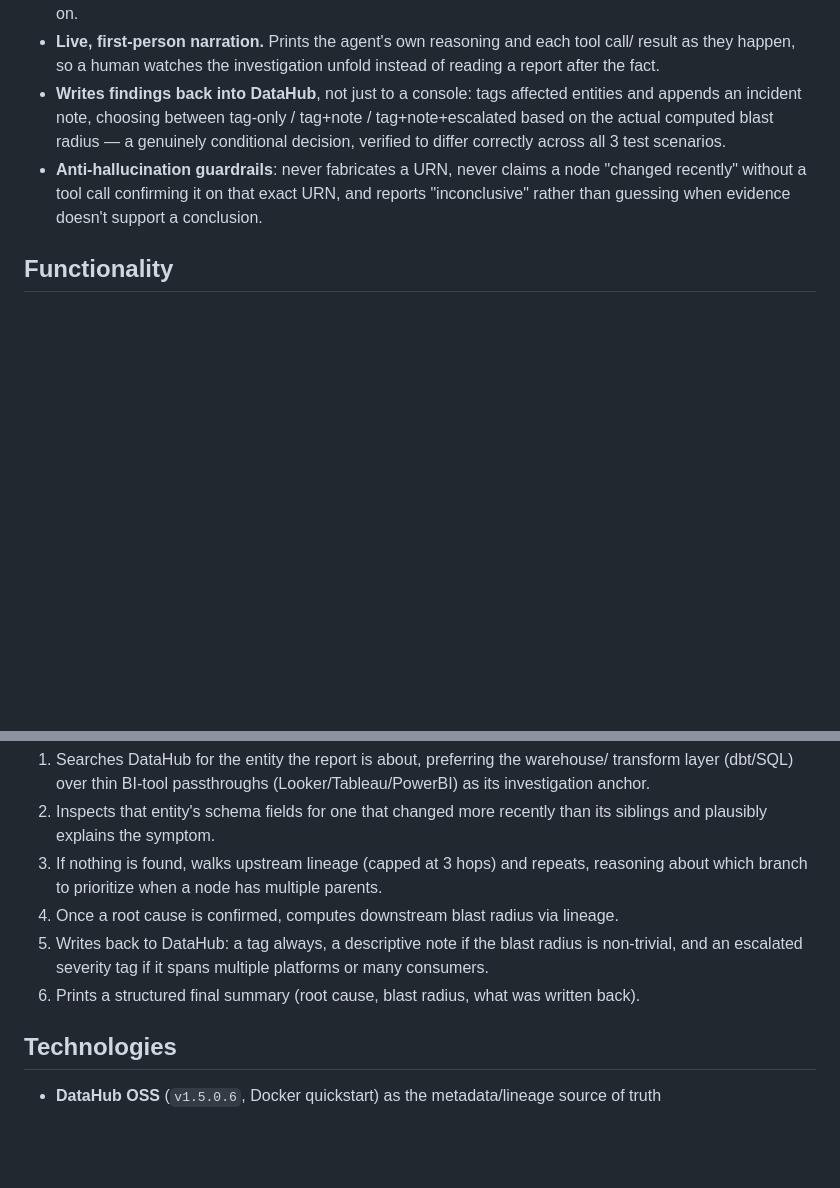
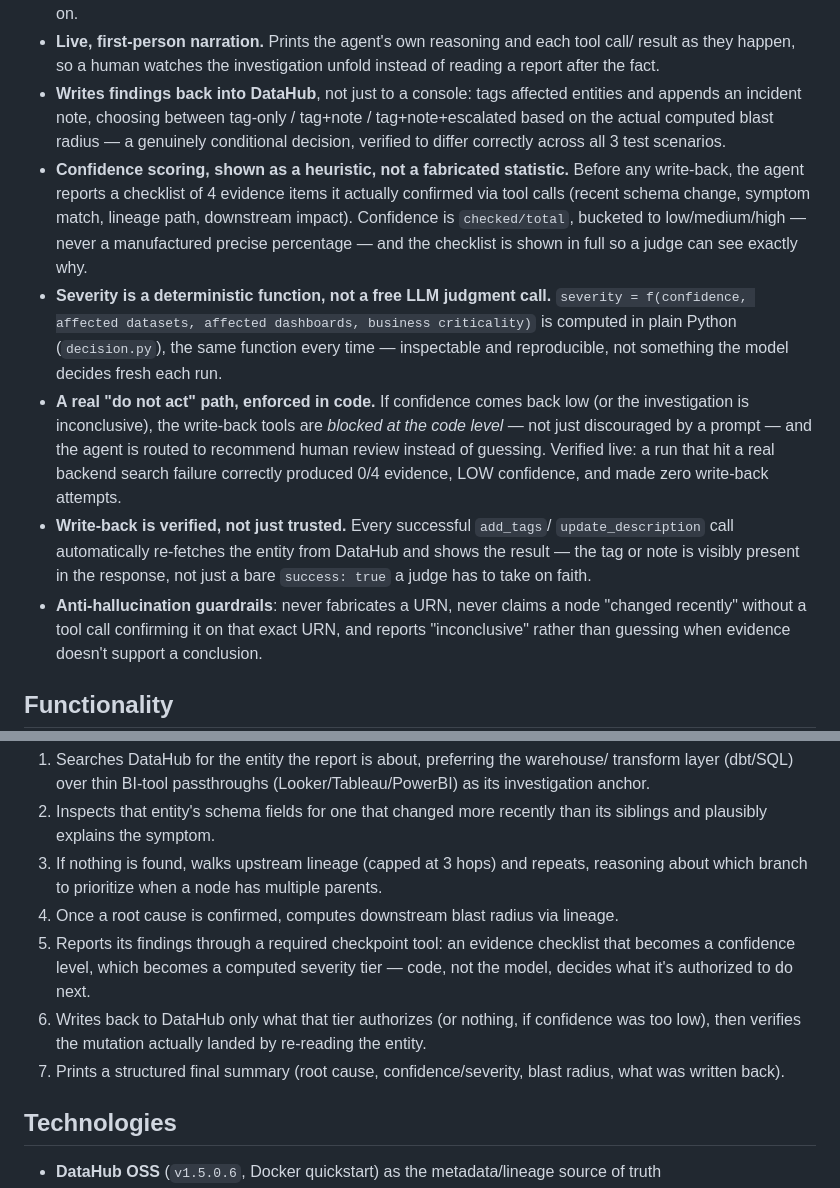
Before and after one commit to Eman-Yousaf/datahub-incident-copilot, a Markdown page: SUBMISSION.md, 2 parts joined by grey strips. Rendered like a GitHub page; blank space fills up the shorter version.

Commit message:
Document the confidence scoring / deterministic severity / DO-NOT-ACT / verification features
Updates README and SUBMISSION.md to describe the decision layer added in 58ac59f for
judges: the evidence-checklist confidence score (heuristic, not a fabricated
percentage), the severity = f(...) deterministic function, the code-enforced
low-confidence write-back block, and the automatic before/after verification read-back.

```diff
--- a/SUBMISSION.md
+++ b/SUBMISSION.md
@@ -33,6 +33,24 @@ https://github.com/Eman-Yousaf/datahub-incident-copilot.
   appends an incident note, choosing between tag-only / tag+note / tag+note+escalated
   based on the actual computed blast radius — a genuinely conditional decision, verified
   to differ correctly across all 3 test scenarios.
+- **Confidence scoring, shown as a heuristic, not a fabricated statistic.** Before any
+  write-back, the agent reports a checklist of 4 evidence items it actually confirmed via
+  tool calls (recent schema change, symptom match, lineage path, downstream impact).
+  Confidence is `checked/total`, bucketed to low/medium/high — never a manufactured
+  precise percentage — and the checklist is shown in full so a judge can see exactly why.
+- **Severity is a deterministic function, not a free LLM judgment call.**
+  `severity = f(confidence, affected datasets, affected dashboards, business
+  criticality)` is computed in plain Python (`decision.py`), the same function every
+  time — inspectable and reproducible, not something the model decides fresh each run.
+- **A real "do not act" path, enforced in code.** If confidence comes back low (or the
+  investigation is inconclusive), the write-back tools are *blocked at the code level* —
+  not just discouraged by a prompt — and the agent is routed to recommend human review
+  instead of guessing. Verified live: a run that hit a real backend search failure
+  correctly produced 0/4 evidence, LOW confidence, and made zero write-back attempts.
+- **Write-back is verified, not just trusted.** Every successful `add_tags`/
+  `update_description` call automatically re-fetches the entity from DataHub and shows
+  the result — the tag or note is visibly present in the response, not just a bare
+  `success: true` a judge has to take on faith.
 - **Anti-hallucination guardrails**: never fabricates a URN, never claims a node "changed
   recently" without a tool call confirming it on that exact URN, and reports "inconclusive"
   rather than guessing when evidence doesn't support a conclusion.
@@ -50,10 +68,13 @@ instance. The agent:
 3. If nothing is found, walks upstream lineage (capped at 3 hops) and repeats, reasoning
    about which branch to prioritize when a node has multiple parents.
 4. Once a root cause is confirmed, computes downstream blast radius via lineage.
-5. Writes back to DataHub: a tag always, a descriptive note if the blast radius is
-   non-trivial, and an escalated severity tag if it spans multiple platforms or many
-   consumers.
-6. Prints a structured final summary (root cause, blast radius, what was written back).
+5. Reports its findings through a required checkpoint tool: an evidence checklist that
+   becomes a confidence level, which becomes a computed severity tier — code, not the
+   model, decides what it's authorized to do next.
+6. Writes back to DataHub only what that tier authorizes (or nothing, if confidence was
+   too low), then verifies the mutation actually landed by re-reading the entity.
+7. Prints a structured final summary (root cause, confidence/severity, blast radius,
+   what was written back).
 
 ## Technologies
 
```
Also changed, not shown: README.md (+14 -1 lines).
